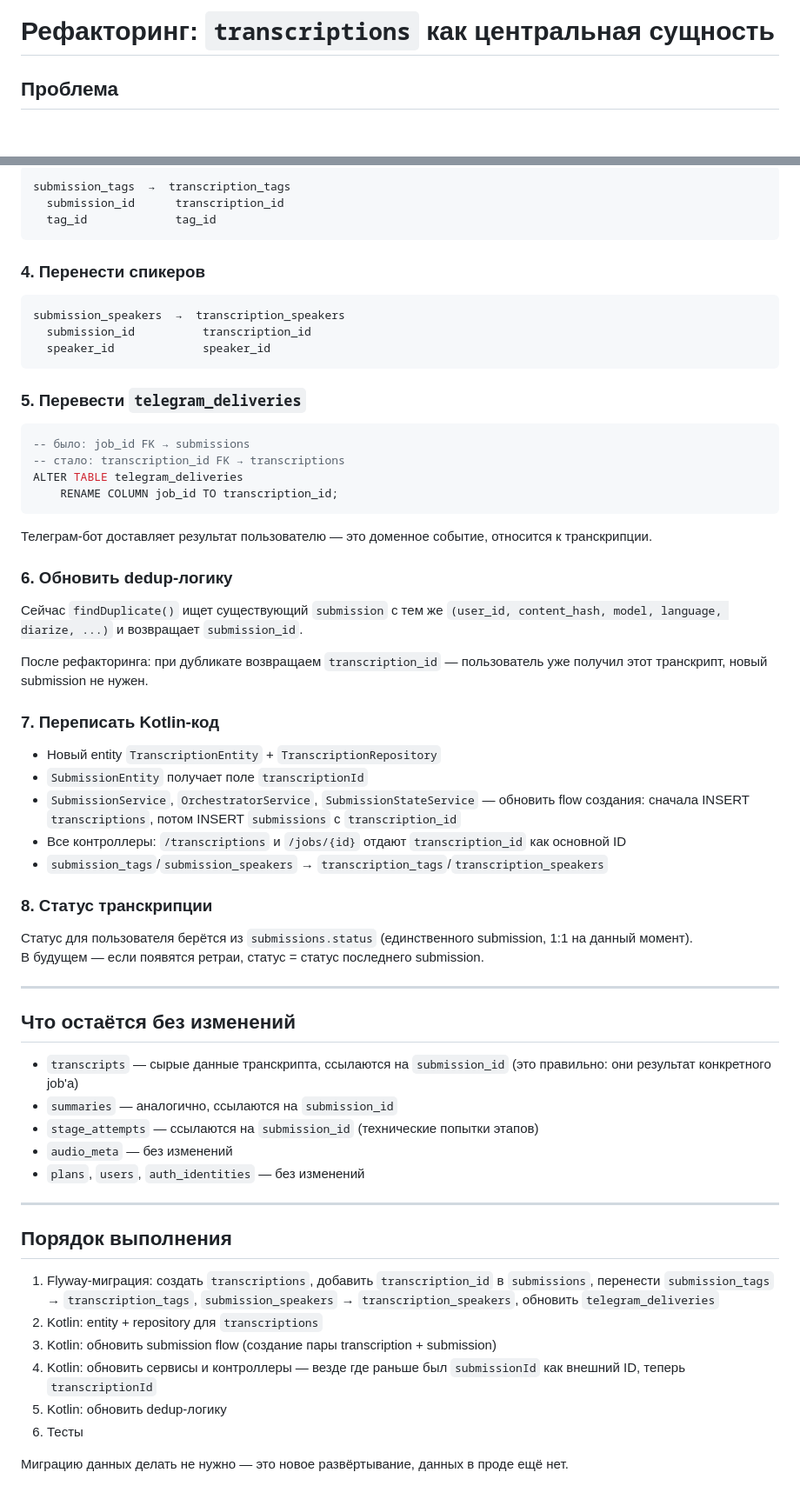
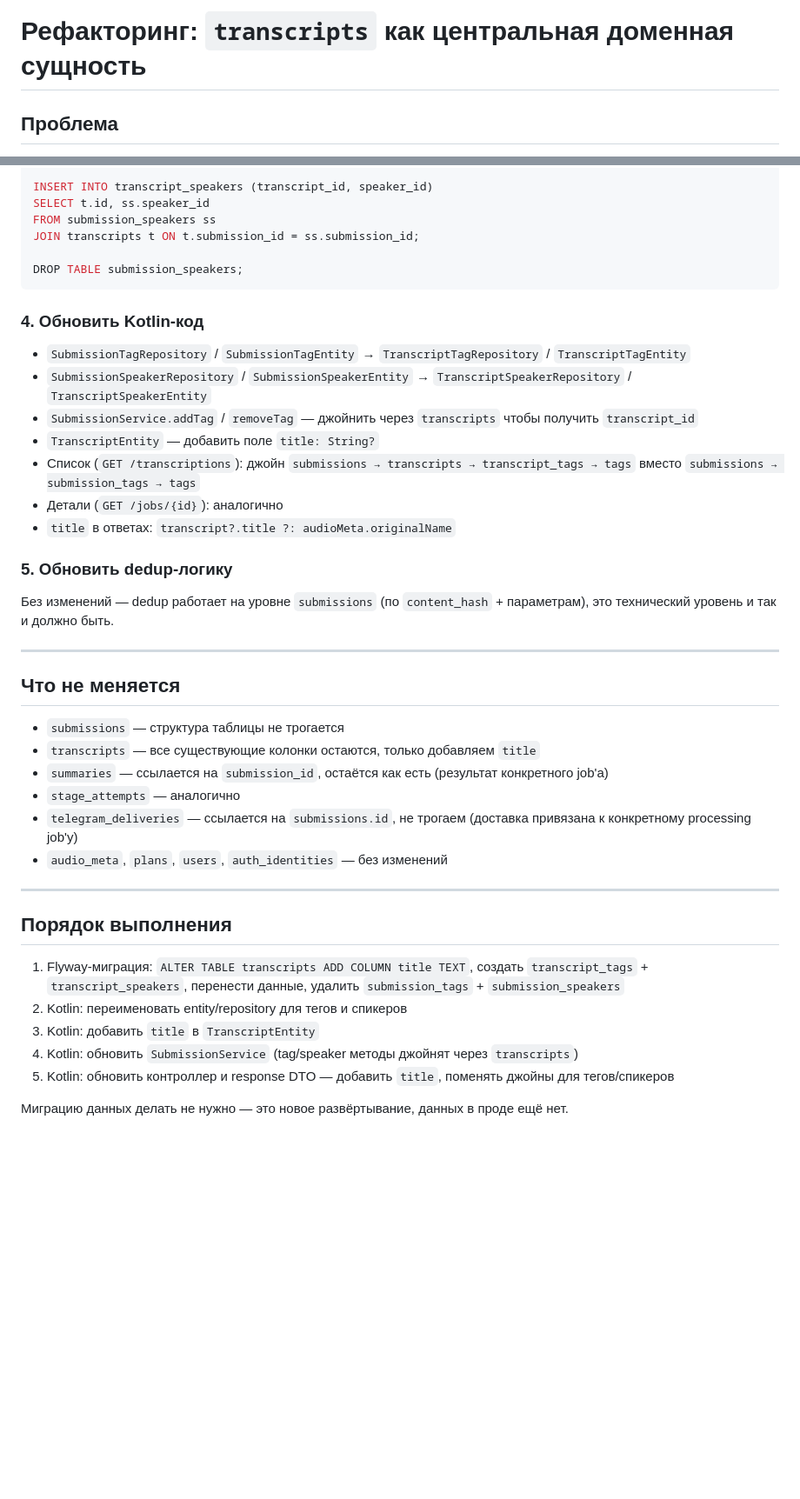
Before and after one commit to pyatkinmv/dictara, a Markdown page: docs/transcriptions-refactor.md, 2 parts joined by grey strips. Shown at 87% size. Rendered like a GitHub page; blank space fills up the shorter version.

````diff
--- a/docs/transcriptions-refactor.md
+++ b/docs/transcriptions-refactor.md
@@ -1,4 +1,4 @@
-# Рефакторинг: `transcriptions` как центральная сущность
+# Рефакторинг: `transcripts` как центральная доменная сущность
 
 ## Проблема
 
@@ -112,67 +113,45 @@ ALTER TABLE submissions
 
-```
-submission_tags  →  transcription_tags
-  submission_id      transcription_id
-  tag_id             tag_id
+INSERT INTO transcript_speakers (transcript_id, speaker_id)
+SELECT t.id, ss.speaker_id
+FROM submission_speakers ss
+JOIN transcripts t ON t.submission_id = ss.submission_id;
+
+DROP TABLE submission_speakers;
 ```
 
-### 4. Перенести спикеров
+### 4. Обновить Kotlin-код
 
-```
-submission_speakers  →  transcription_speakers
-  submission_id          transcription_id
-  speaker_id             speaker_id
-```
+- `SubmissionTagRepository` / `SubmissionTagEntity` → `TranscriptTagRepository` / `TranscriptTagEntity`
+- `SubmissionSpeakerRepository` / `SubmissionSpeakerEntity` → `TranscriptSpeakerRepository` / `TranscriptSpeakerEntity`
+- `SubmissionService.addTag` / `removeTag` — джойнить через `transcripts` чтобы получить `transcript_id`
+- `TranscriptEntity` — добавить поле `title: String?`
+- Список (`GET /transcriptions`): джойн `submissions → transcripts → transcript_tags → tags` вместо `submissions → submission_tags → tags`
+- Детали (`GET /jobs/{id}`): аналогично
+- `title` в ответах: `transcript?.title ?: audioMeta.originalName`
 
-### 5. Перевести `telegram_deliveries`
+### 5. Обновить dedup-логику
 
-```sql
--- было: job_id FK → submissions
--- стало: transcription_id FK → transcriptions
-ALTER TABLE telegram_deliveries
-    RENAME COLUMN job_id TO transcription_id;
-```
-
-Телеграм-бот доставляет результат пользователю — это доменное событие, относится к транскрипции.
-
-### 6. Обновить dedup-логику
-
-Сейчас `findDuplicate()` ищет существующий `submission` с тем же `(user_id, content_hash, model, language, diarize, ...)` и возвращает `submission_id`.
-
-После рефакторинга: при дубликате возвращаем `transcription_id` — пользователь уже получил этот транскрипт, новый submission не нужен.
-
-### 7. Переписать Kotlin-код
-
-- Новый entity `TranscriptionEntity` + `TranscriptionRepository`
-- `SubmissionEntity` получает поле `transcriptionId`
-- `SubmissionService`, `OrchestratorService`, `SubmissionStateService` — обновить flow создания: сначала INSERT `transcriptions`, потом INSERT `submissions` с `transcription_id`
-- Все контроллеры: `/transcriptions` и `/jobs/{id}` отдают `transcription_id` как основной ID
-- `submission_tags`/`submission_speakers` → `transcription_tags`/`transcription_speakers`
-
-### 8. Статус транскрипции
-
-Статус для пользователя берётся из `submissions.status` (единственного submission, 1:1 на данный момент).
-В будущем — если появятся ретраи, статус = статус последнего submission.
+Без изменений — dedup работает на уровне `submissions` (по `content_hash` + параметрам), это технический уровень и так и должно быть.
 
 ---
 
-## Что остаётся без изменений
+## Что не меняется
 
-- `transcripts` — сырые данные транскрипта, ссылаются на `submission_id` (это правильно: они результат конкретного job'а)
-- `summaries` — аналогично, ссылаются на `submission_id`
-- `stage_attempts` — ссылаются на `submission_id` (технические попытки этапов)
-- `audio_meta` — без изменений
-- `plans`, `users`, `auth_identities` — без изменений
+- `submissions` — структура таблицы не трогается
+- `transcripts` — все существующие колонки остаются, только добавляем `title`
+- `summaries` — ссылается на `submission_id`, остаётся как есть (результат конкретного job'а)
+- `stage_attempts` — аналогично
+- `telegram_deliveries` — ссылается на `submissions.id`, не трогаем (доставка привязана к конкретному processing job'у)
+- `audio_meta`, `plans`, `users`, `auth_identities` — без изменений
 
 ---
 
 ## Порядок выполнения
 
-1. Flyway-миграция: создать `transcriptions`, добавить `transcription_id` в `submissions`, перенести `submission_tags` → `transcription_tags`, `submission_speakers` → `transcription_speakers`, обновить `telegram_deliveries`
-2. Kotlin: entity + repository для `transcriptions`
-3. Kotlin: обновить submission flow (создание пары transcription + submission)
-4. Kotlin: обновить сервисы и контроллеры — везде где раньше был `submissionId` как внешний ID, теперь `transcriptionId`
-5. Kotlin: обновить dedup-логику
-6. Тесты
+1. Flyway-миграция: `ALTER TABLE transcripts ADD COLUMN title TEXT`, создать `transcript_tags` + `transcript_speakers`, перенести данные, удалить `submission_tags` + `submission_speakers`
+2. Kotlin: переименовать entity/repository для тегов и спикеров
+3. Kotlin: добавить `title` в `TranscriptEntity`
+4. Kotlin: обновить `SubmissionService` (tag/speaker методы джойнят через `transcripts`)
+5. Kotlin: обновить контроллер и response DTO — добавить `title`, поменять джойны для тегов/спикеров
 
 Миграцию данных делать не нужно — это новое развёртывание, данных в проде ещё нет.
````
Also changed, not shown: other parts of docs/transcriptions-refactor.md (+39 -38 lines).
